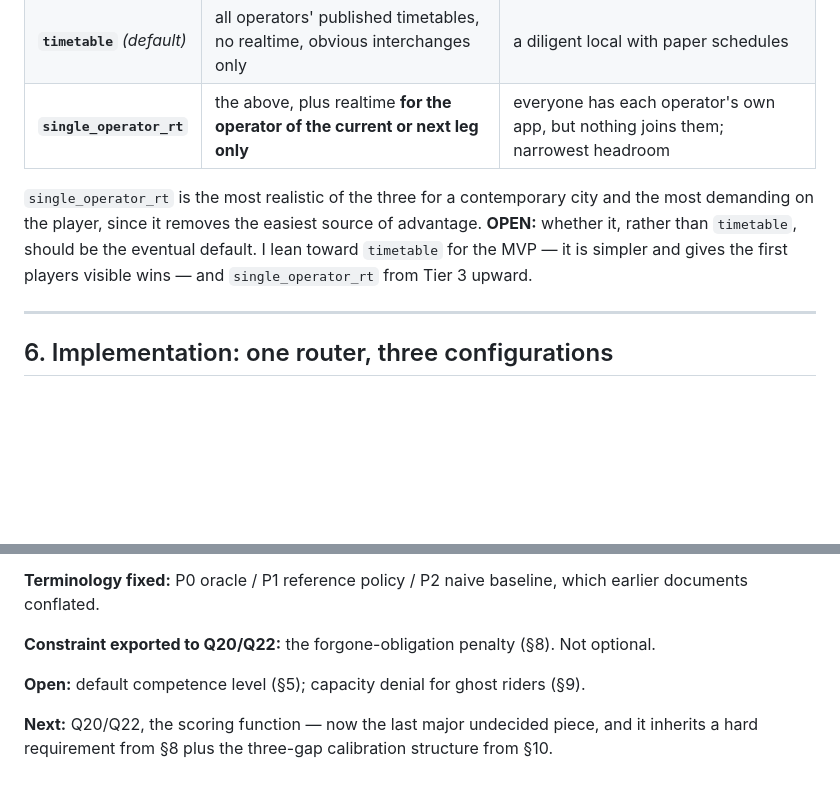
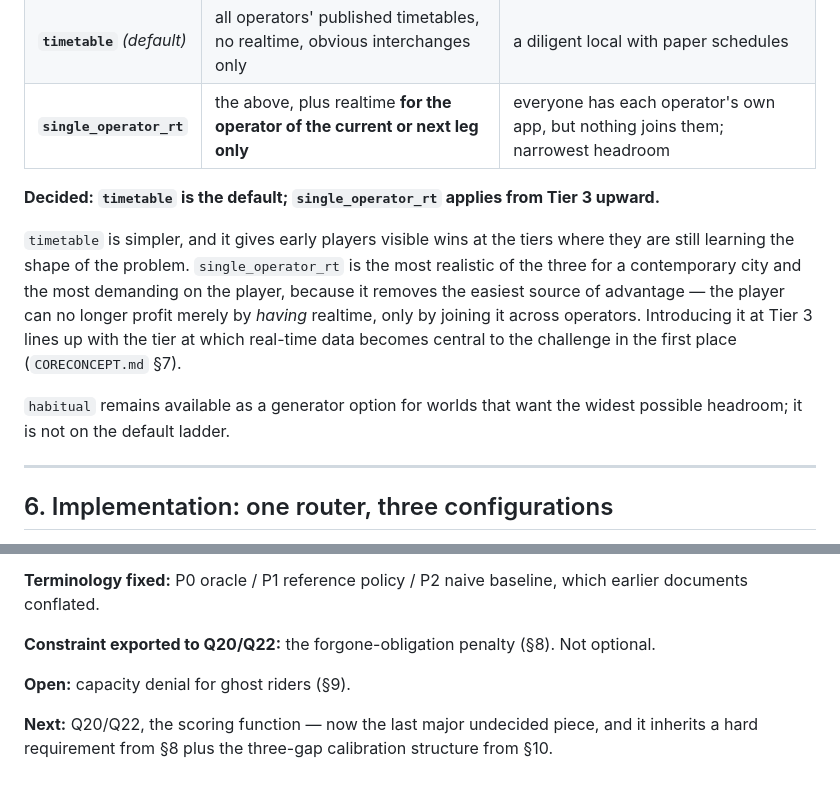
Before and after one commit to Dimitriuses/transport-network-simulator, a Markdown page: REFERENCE-POLICY.md, 2 parts joined by grey strips. Drawn GitHub-style; blank space fills up the shorter version.

Commit message:
Decide default routing policy and clarify tier application for `single_operator_rt`

```diff
--- a/REFERENCE-POLICY.md
+++ b/REFERENCE-POLICY.md
@@ -91,7 +91,11 @@ P1's information access is configurable. Better baseline, less headroom, harder
 | **`timetable`** *(default)* | all operators' published timetables, no realtime, obvious interchanges only | a diligent local with paper schedules |
 | **`single_operator_rt`** | the above, plus realtime **for the operator of the current or next leg only** | everyone has each operator's own app, but nothing joins them; narrowest headroom |
 
-`single_operator_rt` is the most realistic of the three for a contemporary city and the most demanding on the player, since it removes the easiest source of advantage. **OPEN:** whether it, rather than `timetable`, should be the eventual default. I lean toward `timetable` for the MVP — it is simpler and gives the first players visible wins — and `single_operator_rt` from Tier 3 upward.
+**Decided: `timetable` is the default; `single_operator_rt` applies from Tier 3 upward.**
+
+`timetable` is simpler, and it gives early players visible wins at the tiers where they are still learning the shape of the problem. `single_operator_rt` is the most realistic of the three for a contemporary city and the most demanding on the player, because it removes the easiest source of advantage — the player can no longer profit merely by *having* realtime, only by joining it across operators. Introducing it at Tier 3 lines up with the tier at which real-time data becomes central to the challenge in the first place (`CORECONCEPT.md` §7).
+
+`habitual` remains available as a generator option for worlds that want the widest possible headroom; it is not on the default ladder.
 
 ---
 
@@ -183,6 +187,6 @@ The validation gate in `DATA-MODEL.md` §7 item 5 requires the oracle-to-baselin
 
 **Constraint exported to Q20/Q22:** the forgone-obligation penalty (§8). Not optional.
 
-**Open:** default competence level (§5); capacity denial for ghost riders (§9).
+**Open:** capacity denial for ghost riders (§9).
 
 **Next:** Q20/Q22, the scoring function — now the last major undecided piece, and it inherits a hard requirement from §8 plus the three-gap calibration structure from §10.
```
